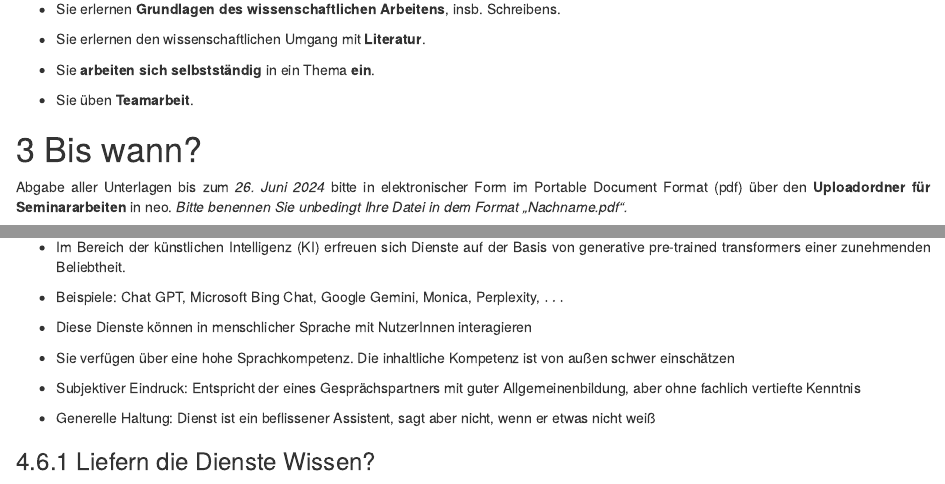
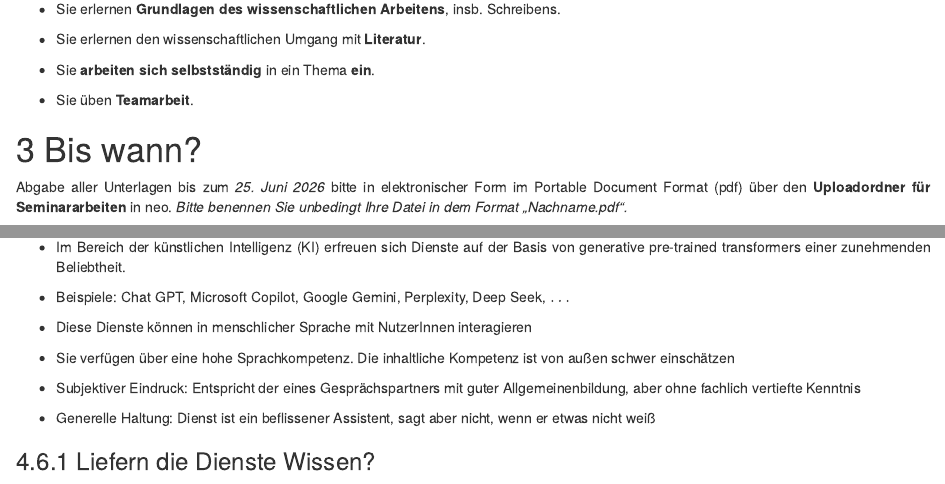
Before and after one commit to janvoss/Science_Lab, an R Markdown document (Science-Lab.Rmd): the page in a window 1100 px wide, from 940 px down, and a second part further down, joined at a grey line. Rendered offline with R 4.5, knitr and Pandoc, with nearby package versions; drawn as R Markdown's standard HTML page in place of the format the file asks for; some code elsewhere in the file could not run offline.

Commit message:
Aktualisieren von Science-Lab.Rmd

```diff
--- a/Science-Lab.Rmd
+++ b/Science-Lab.Rmd
@@ -95,7 +95,7 @@ mündliche Prüfung bezieht sich *nicht* auf Ihre Seminararbeit.
 
 # Bis wann?
 
-Abgabe aller Unterlagen bis zum *26. Juni 2024*  bitte in elektronischer Form im Portable Document Format (pdf) über den **Uploadordner für Seminararbeiten** in neo. *Bitte benennen Sie unbedingt Ihre Datei in dem Format &bdquo;Nachname.pdf&ldquo;.*
+Abgabe aller Unterlagen bis zum *25. Juni 2026*  bitte in elektronischer Form im Portable Document Format (pdf) über den **Uploadordner für Seminararbeiten** in neo. *Bitte benennen Sie unbedingt Ihre Datei in dem Format &bdquo;Nachname.pdf&ldquo;.*
 
 Wer sich für die Verwendung von $\LaTeX$ entscheidet, erhält drei
 zusätzliche Tage Bearbeitungszeit.
@@ -228,7 +228,7 @@ hilfreich.^[Dieser Text wurde unter Nutzung von BibTex und Zotero erstellt.]
 - Im Bereich der künstlichen Intelligenz  (KI) erfreuen sich Dienste auf der Basis von
 generative pre-trained transformers einer zunehmenden Beliebtheit.
 
-- Beispiele: Chat GPT, Microsoft Bing Chat, Google  Gemini, Monica, Perplexity, $\dots$
+- Beispiele: Chat GPT, Microsoft Copilot, Google  Gemini, Perplexity, Deep Seek, $\dots$
 
 - Diese Dienste können in menschlicher Sprache mit NutzerInnen interagieren
 
```
